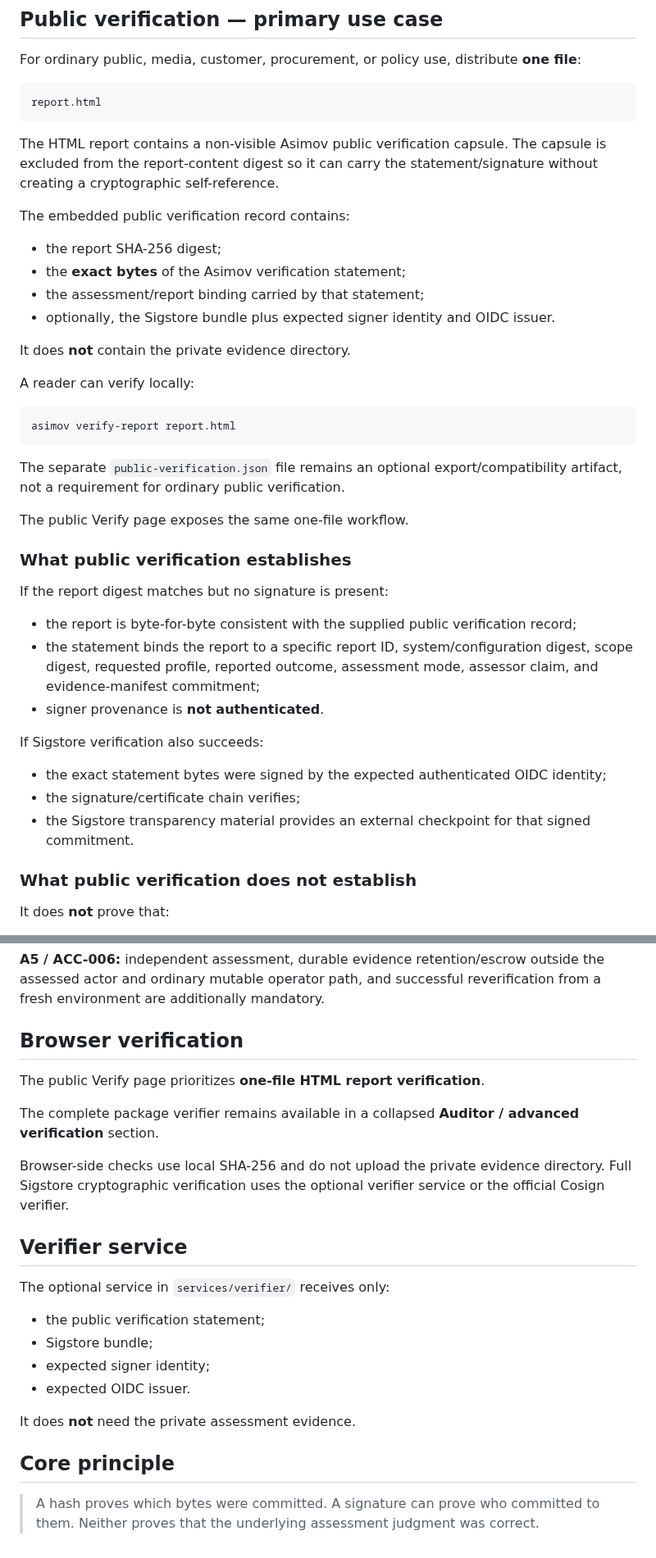
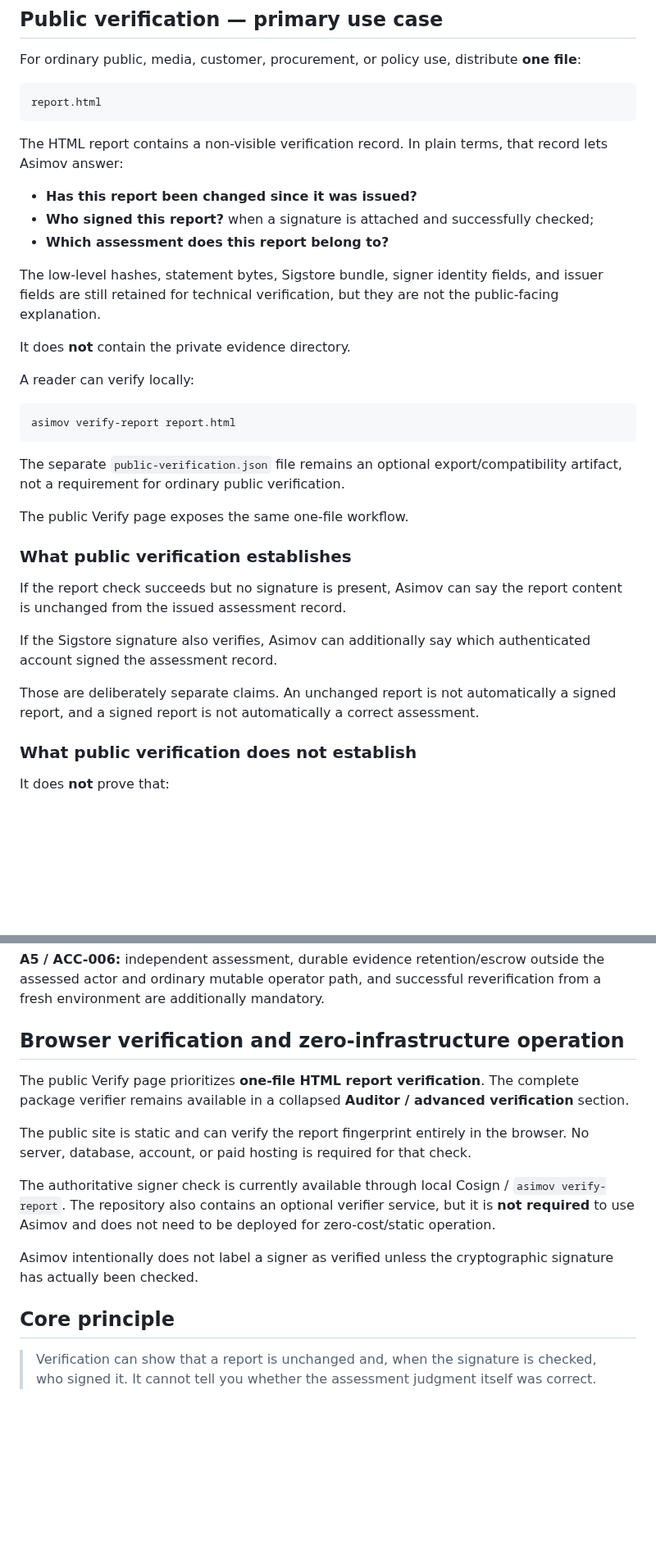
Before and after one commit to asimov-safety/asimov, a Markdown page: docs/VERIFICATION.md, 2 parts joined by grey strips. Shown at 82% size. Rendered like a GitHub page; blank space fills up the shorter version.

Commit message:
Rewrite verification docs in plain language

````diff
--- a/docs/VERIFICATION.md
+++ b/docs/VERIFICATION.md
@@ -10,14 +10,13 @@ For ordinary public, media, customer, procurement, or policy use, distribute **o
 report.html
 ```
 
-The HTML report contains a non-visible Asimov public verification capsule. The capsule is excluded from the report-content digest so it can carry the statement/signature without creating a cryptographic self-reference.
+The HTML report contains a non-visible verification record. In plain terms, that record lets Asimov answer:
 
-The embedded public verification record contains:
+- **Has this report been changed since it was issued?**
+- **Who signed this report?** when a signature is attached and successfully checked;
+- **Which assessment does this report belong to?**
 
-- the report SHA-256 digest;
-- the **exact bytes** of the Asimov verification statement;
-- the assessment/report binding carried by that statement;
-- optionally, the Sigstore bundle plus expected signer identity and OIDC issuer.
+The low-level hashes, statement bytes, Sigstore bundle, signer identity fields, and issuer fields are still retained for technical verification, but they are not the public-facing explanation.
 
 It does **not** contain the private evidence directory.
 
@@ -33,17 +32,11 @@ The public Verify page exposes the same one-file workflow.
 
 ### What public verification establishes
 
-If the report digest matches but no signature is present:
+If the report check succeeds but no signature is present, Asimov can say the report content is unchanged from the issued assessment record.
 
-- the report is byte-for-byte consistent with the supplied public verification record;
-- the statement binds the report to a specific report ID, system/configuration digest, scope digest, requested profile, reported outcome, assessment mode, assessor claim, and evidence-manifest commitment;
-- signer provenance is **not authenticated**.
+If the Sigstore signature also verifies, Asimov can additionally say which authenticated account signed the assessment record.
 
-If Sigstore verification also succeeds:
-
-- the exact statement bytes were signed by the expected authenticated OIDC identity;
-- the signature/certificate chain verifies;
-- the Sigstore transparency material provides an external checkpoint for that signed commitment.
+Those are deliberately separate claims. An unchanged report is not automatically a signed report, and a signed report is not automatically a correct assessment.
 
 ### What public verification does not establish
 
@@ -194,25 +213,16 @@ The verifier reports separately:
 
 **A5 / ACC-006:** independent assessment, durable evidence retention/escrow outside the assessed actor and ordinary mutable operator path, and successful reverification from a fresh environment are additionally mandatory.
 
-## Browser verification
+## Browser verification and zero-infrastructure operation
 
-The public Verify page prioritizes **one-file HTML report verification**.
+The public Verify page prioritizes **one-file HTML report verification**. The complete package verifier remains available in a collapsed **Auditor / advanced verification** section.
 
-The complete package verifier remains available in a collapsed **Auditor / advanced verification** section.
+The public site is static and can verify the report fingerprint entirely in the browser. No server, database, account, or paid hosting is required for that check.
 
-Browser-side checks use local SHA-256 and do not upload the private evidence directory. Full Sigstore cryptographic verification uses the optional verifier service or the official Cosign verifier.
+The authoritative signer check is currently available through local Cosign / `asimov verify-report`. The repository also contains an optional verifier service, but it is **not required** to use Asimov and does not need to be deployed for zero-cost/static operation.
 
-## Verifier service
-
-The optional service in `services/verifier/` receives only:
-
-- the public verification statement;
-- Sigstore bundle;
-- expected signer identity;
-- expected OIDC issuer.
-
-It does **not** need the private assessment evidence.
+Asimov intentionally does not label a signer as verified unless the cryptographic signature has actually been checked.
 
 ## Core principle
 
-> A hash proves which bytes were committed. A signature can prove who committed to them. Neither proves that the underlying assessment judgment was correct.
+> Verification can show that a report is unchanged and, when the signature is checked, who signed it. It cannot tell you whether the assessment judgment itself was correct.
````
Also changed, not shown: other parts of docs/VERIFICATION.md (+28 -2 lines).
